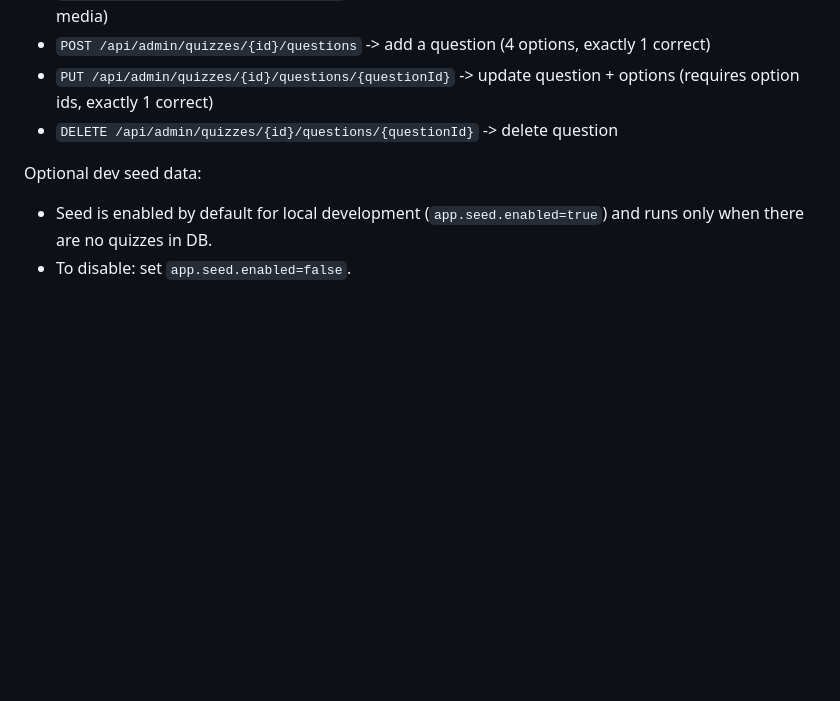
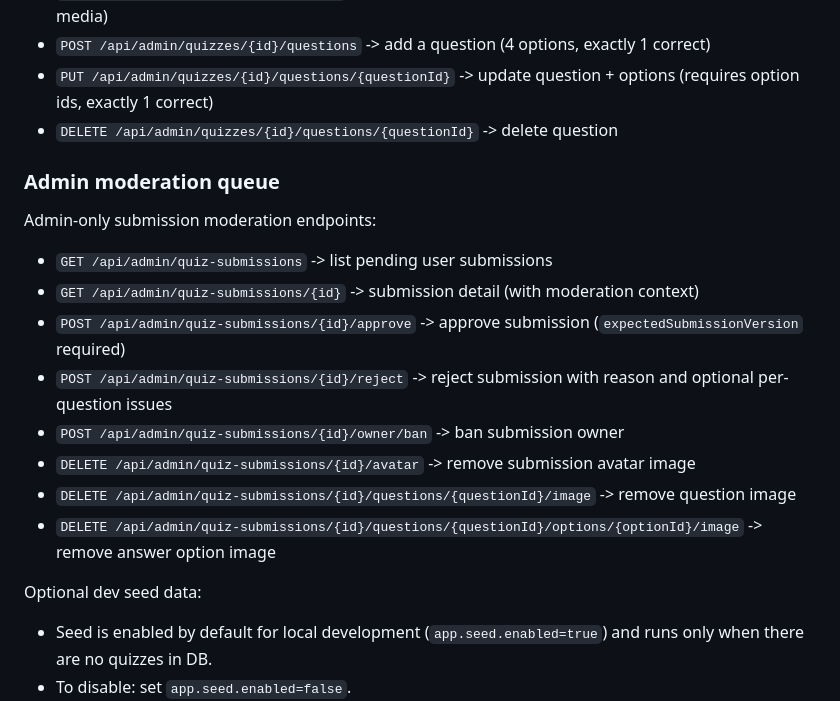
Before and after one commit to rafal-kislowski/mindrush-online-quiz, a Markdown page: README.md, the part around one of its changes. Rendered like a GitHub page; blank space fills up the shorter version.

```diff
--- a/README.md
+++ b/README.md
@@ -200,6 +227,17 @@ Admin-only quiz endpoints (requires `ADMIN` role):
 - `POST /api/admin/quizzes/{id}/questions` -> add a question (4 options, exactly 1 correct)
 - `PUT /api/admin/quizzes/{id}/questions/{questionId}` -> update question + options (requires option ids, exactly 1 correct)
 - `DELETE /api/admin/quizzes/{id}/questions/{questionId}` -> delete question
+
+### Admin moderation queue
+Admin-only submission moderation endpoints:
+- `GET /api/admin/quiz-submissions` -> list pending user submissions
+- `GET /api/admin/quiz-submissions/{id}` -> submission detail (with moderation context)
+- `POST /api/admin/quiz-submissions/{id}/approve` -> approve submission (`expectedSubmissionVersion` required)
+- `POST /api/admin/quiz-submissions/{id}/reject` -> reject submission with reason and optional per-question issues
+- `POST /api/admin/quiz-submissions/{id}/owner/ban` -> ban submission owner
+- `DELETE /api/admin/quiz-submissions/{id}/avatar` -> remove submission avatar image
+- `DELETE /api/admin/quiz-submissions/{id}/questions/{questionId}/image` -> remove question image
+- `DELETE /api/admin/quiz-submissions/{id}/questions/{questionId}/options/{optionId}/image` -> remove answer option image
 
 Optional dev seed data:
 - Seed is enabled by default for local development (`app.seed.enabled=true`) and runs only when there are no quizzes in DB.
```
Also changed, not shown: other parts of README.md (+27 -0 lines).
